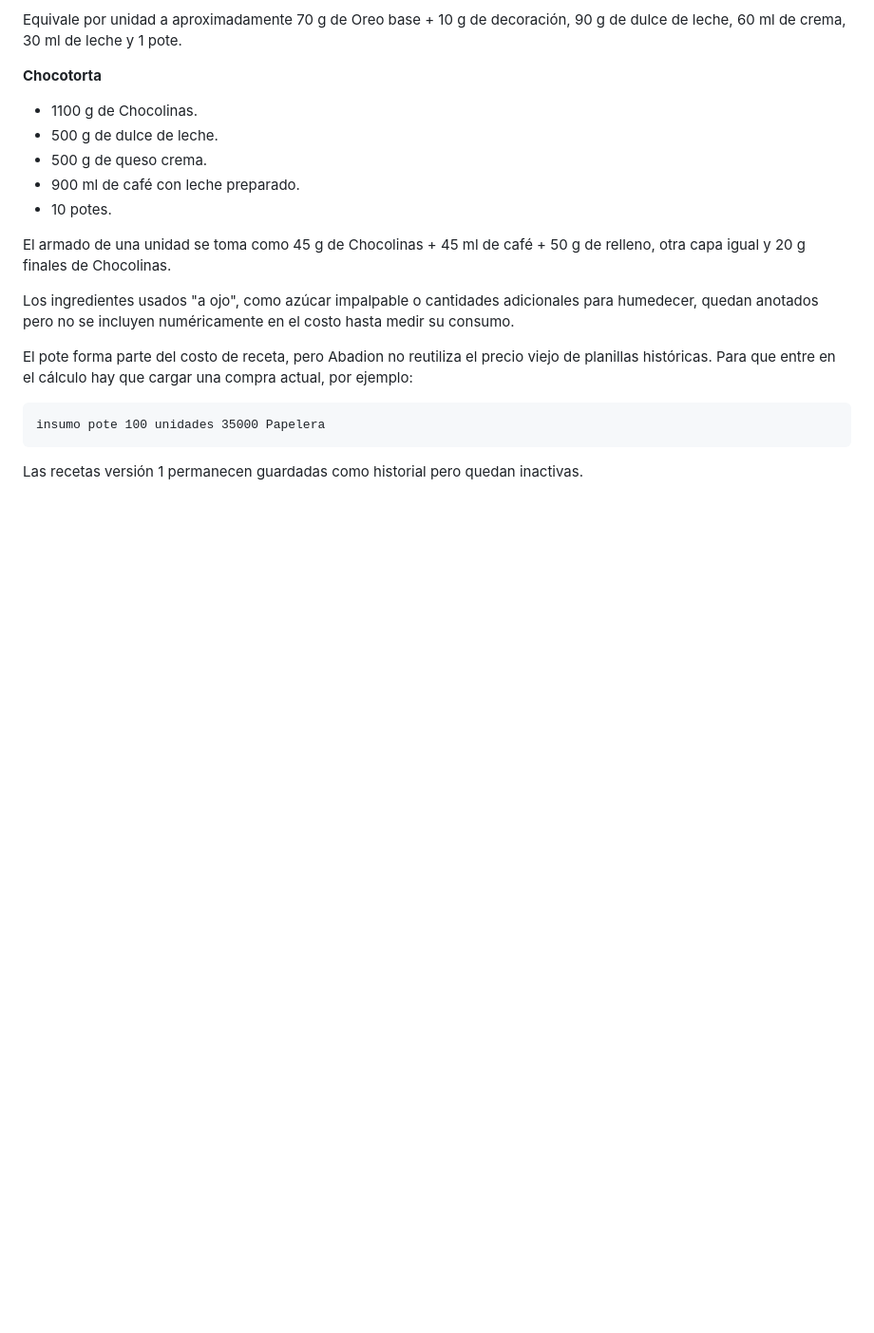
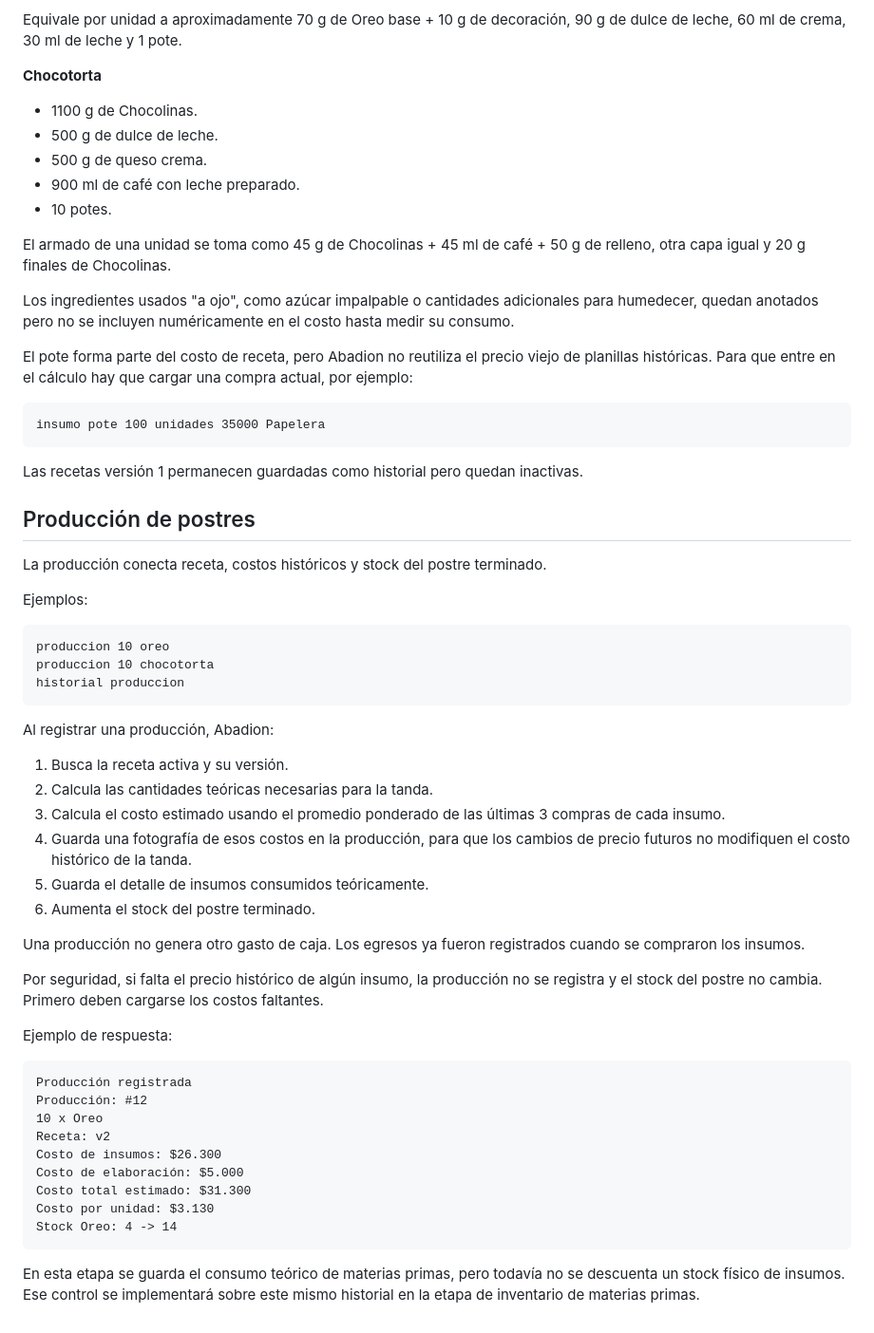
Before and after one commit to NicoNunezFM/contabilidad-bebidas-postres, a Markdown page: whatsapp-bot/README.md, the part around the change. Shown at 95% size. GitHub-like rendering; blank space fills up the shorter version.

Commit message:
Document dessert production workflow

````diff
--- a/whatsapp-bot/README.md
+++ b/whatsapp-bot/README.md
@@ -309,3 +309,45 @@ insumo pote 100 unidades 35000 Papelera
 ```
 
 Las recetas versión 1 permanecen guardadas como historial pero quedan inactivas.
+
+
+## Producción de postres
+
+La producción conecta receta, costos históricos y stock del postre terminado.
+
+Ejemplos:
+
+```text
+produccion 10 oreo
+produccion 10 chocotorta
+historial produccion
+```
+
+Al registrar una producción, Abadion:
+
+1. Busca la receta activa y su versión.
+2. Calcula las cantidades teóricas necesarias para la tanda.
+3. Calcula el costo estimado usando el promedio ponderado de las últimas 3 compras de cada insumo.
+4. Guarda una fotografía de esos costos en la producción, para que los cambios de precio futuros no modifiquen el costo histórico de la tanda.
+5. Guarda el detalle de insumos consumidos teóricamente.
+6. Aumenta el stock del postre terminado.
+
+Una producción no genera otro gasto de caja. Los egresos ya fueron registrados cuando se compraron los insumos.
+
+Por seguridad, si falta el precio histórico de algún insumo, la producción no se registra y el stock del postre no cambia. Primero deben cargarse los costos faltantes.
+
+Ejemplo de respuesta:
+
+```text
+Producción registrada
+Producción: #12
+10 x Oreo
+Receta: v2
+Costo de insumos: $26.300
+Costo de elaboración: $5.000
+Costo total estimado: $31.300
+Costo por unidad: $3.130
+Stock Oreo: 4 -> 14
+```
+
+En esta etapa se guarda el consumo teórico de materias primas, pero todavía no se descuenta un stock físico de insumos. Ese control se implementará sobre este mismo historial en la etapa de inventario de materias primas.
````
